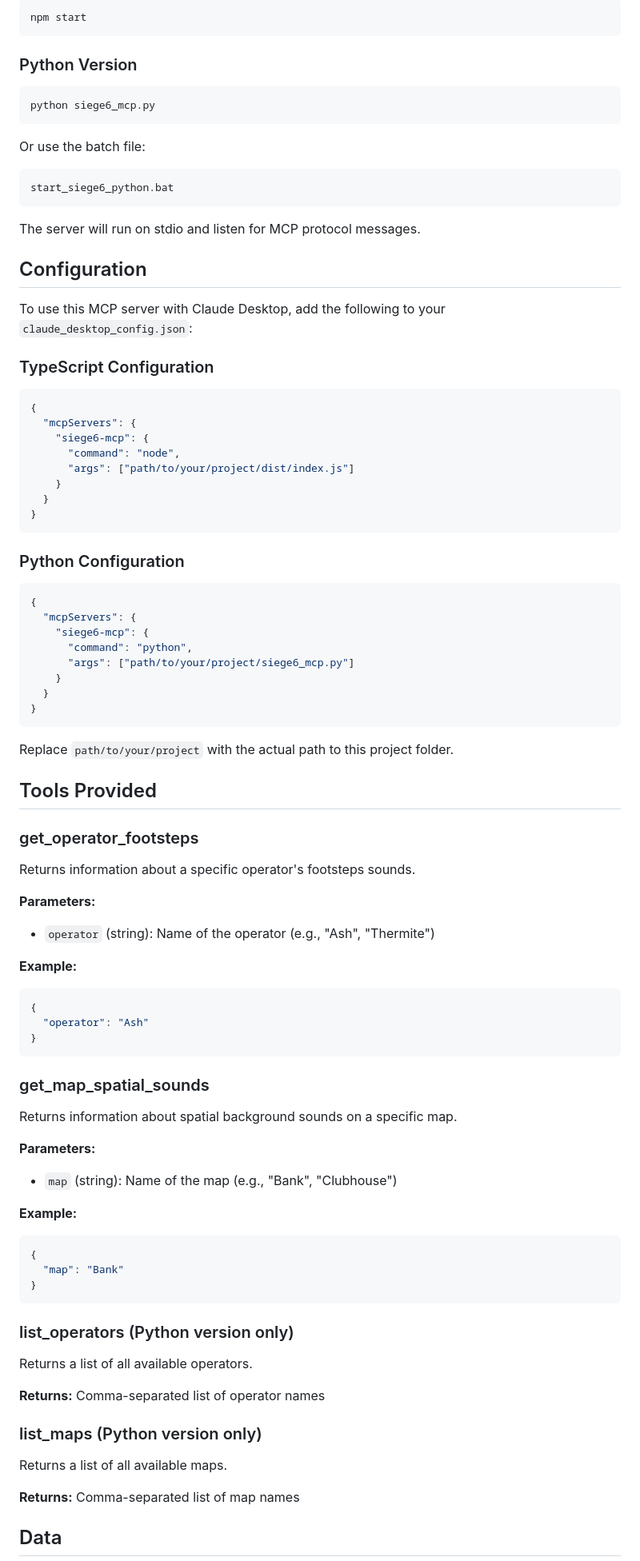
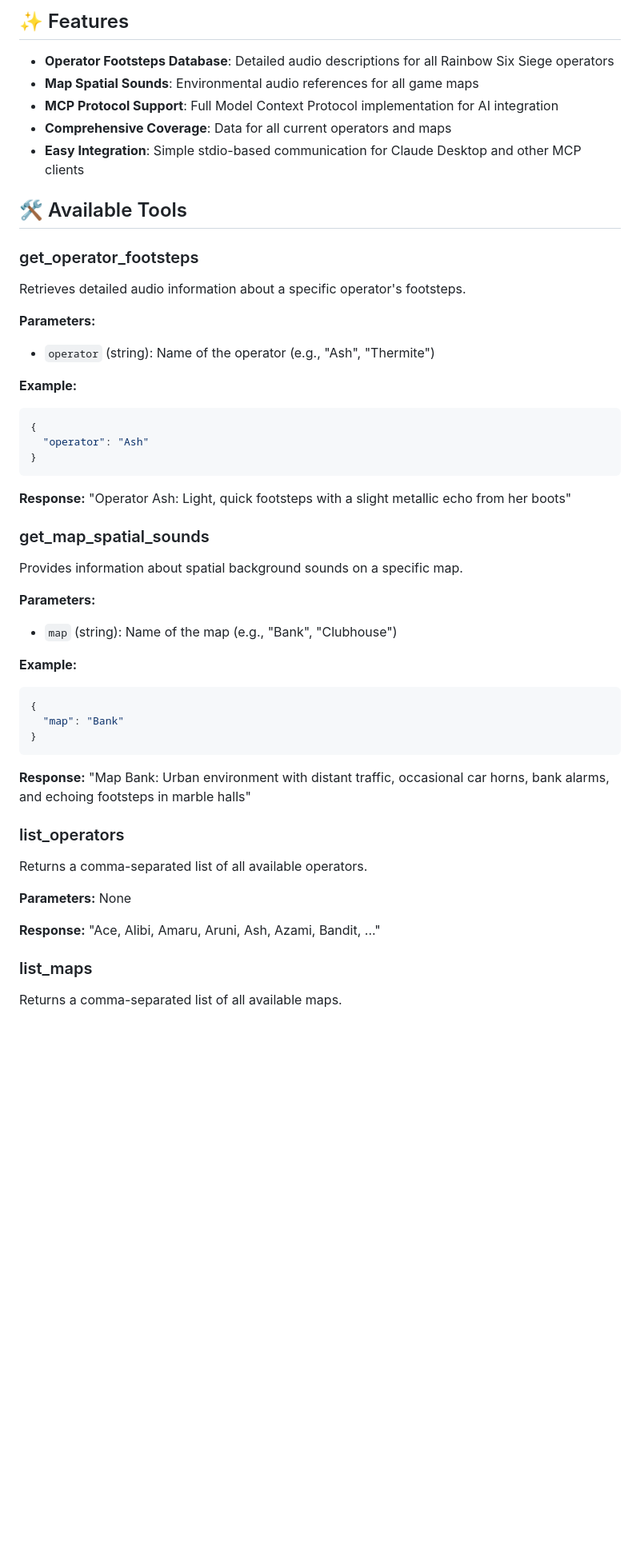
Before and after one commit to Beat-k/Siege6_mcp, a Markdown page: README.md, the part around one of its changes. Shown at 80% size. Drawn GitHub-style; blank space fills up the shorter version.

````diff
--- a/README.md
+++ b/README.md
@@ -83,59 +38,17 @@ After building, start the MCP server:
 
-```bash
-npm start
-```
+## ✨ Features
 
-### Python Version
+- **Operator Footsteps Database**: Detailed audio descriptions for all Rainbow Six Siege operators
+- **Map Spatial Sounds**: Environmental audio references for all game maps
+- **MCP Protocol Support**: Full Model Context Protocol implementation for AI integration
+- **Comprehensive Coverage**: Data for all current operators and maps
+- **Easy Integration**: Simple stdio-based communication for Claude Desktop and other MCP clients
 
-```bash
-python siege6_mcp.py
-```
-
-Or use the batch file:
-
-```bash
-start_siege6_python.bat
-```
-
-The server will run on stdio and listen for MCP protocol messages.
-
-## Configuration
-
-To use this MCP server with Claude Desktop, add the following to your `claude_desktop_config.json`:
-
-### TypeScript Configuration
-
-```json
-{
-  "mcpServers": {
-    "siege6-mcp": {
-      "command": "node",
-      "args": ["path/to/your/project/dist/index.js"]
-    }
-  }
-}
-```
-
-### Python Configuration
-
-```json
-{
-  "mcpServers": {
-    "siege6-mcp": {
-      "command": "python",
-      "args": ["path/to/your/project/siege6_mcp.py"]
-    }
-  }
-}
-```
-
-Replace `path/to/your/project` with the actual path to this project folder.
-
-## Tools Provided
+## 🛠️ Available Tools
 
 ### get_operator_footsteps
 
-Returns information about a specific operator's footsteps sounds.
+Retrieves detailed audio information about a specific operator's footsteps.
 
 **Parameters:**
 
@@ -149,9 +62,11 @@ Returns information about a specific operator's footsteps sounds.
 }
 ```
 
+**Response:** "Operator Ash: Light, quick footsteps with a slight metallic echo from her boots"
+
 ### get_map_spatial_sounds
 
-Returns information about spatial background sounds on a specific map.
+Provides information about spatial background sounds on a specific map.
 
 **Parameters:**
 
@@ -165,17 +80,17 @@ Returns information about spatial background sounds on a specific map.
 }
 ```
 
-### list_operators (Python version only)
+**Response:** "Map Bank: Urban environment with distant traffic, occasional car horns, bank alarms, and echoing footsteps in marble halls"
 
-Returns a list of all available operators.
+### list_operators
 
-**Returns:** Comma-separated list of operator names
+Returns a comma-separated list of all available operators.
 
-### list_maps (Python version only)
+**Parameters:** None
 
-Returns a list of all available maps.
+**Response:** "Ace, Alibi, Amaru, Aruni, Ash, Azami, Bandit, ..."
 
-**Returns:** Comma-separated list of map names
+### list_maps
 
-## Data
+Returns a comma-separated list of all available maps.
 
````
Also changed, not shown: other parts of README.md (+116 -89 lines), desktop-app/README.md (deleted, +0 -68 lines).
